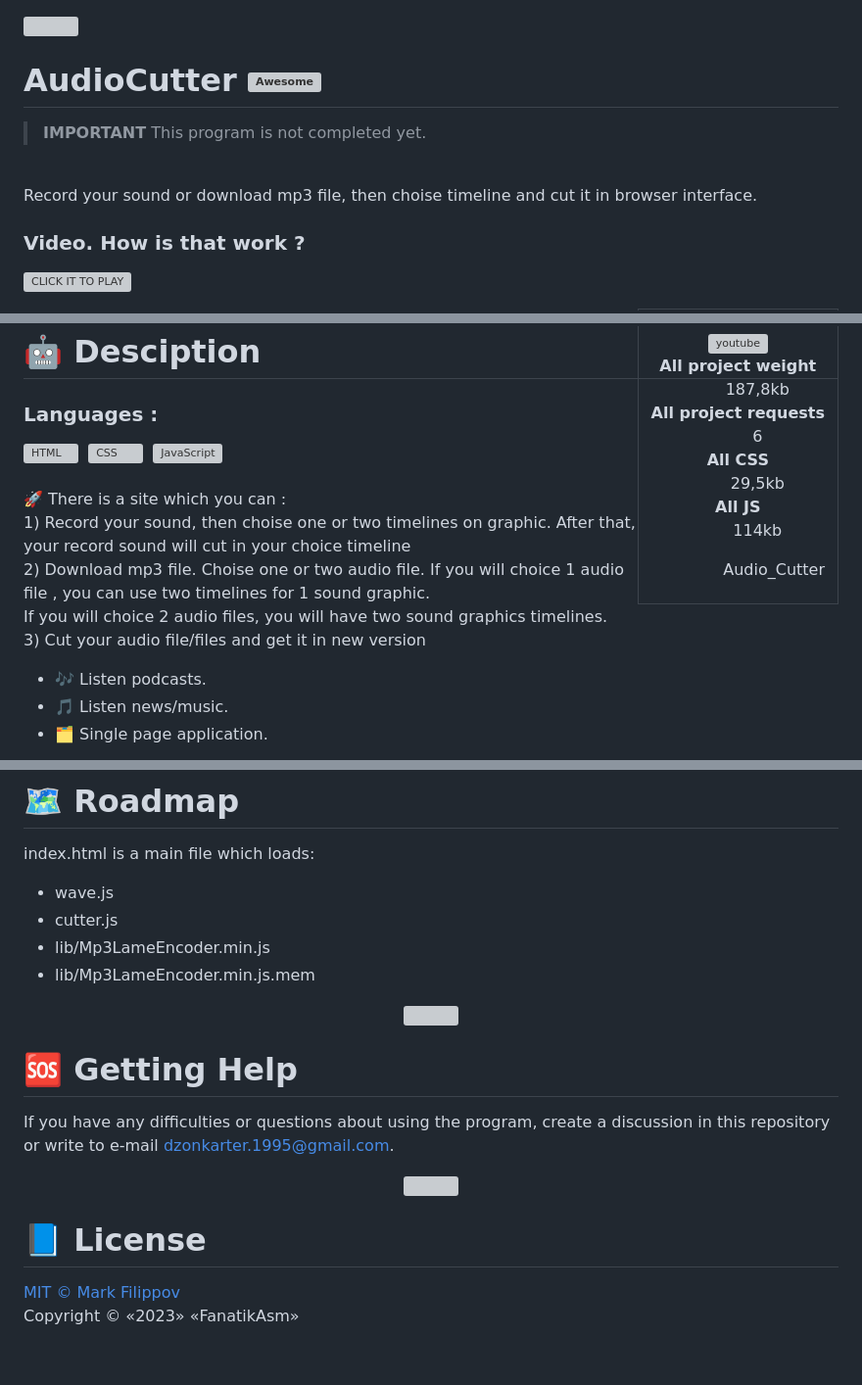
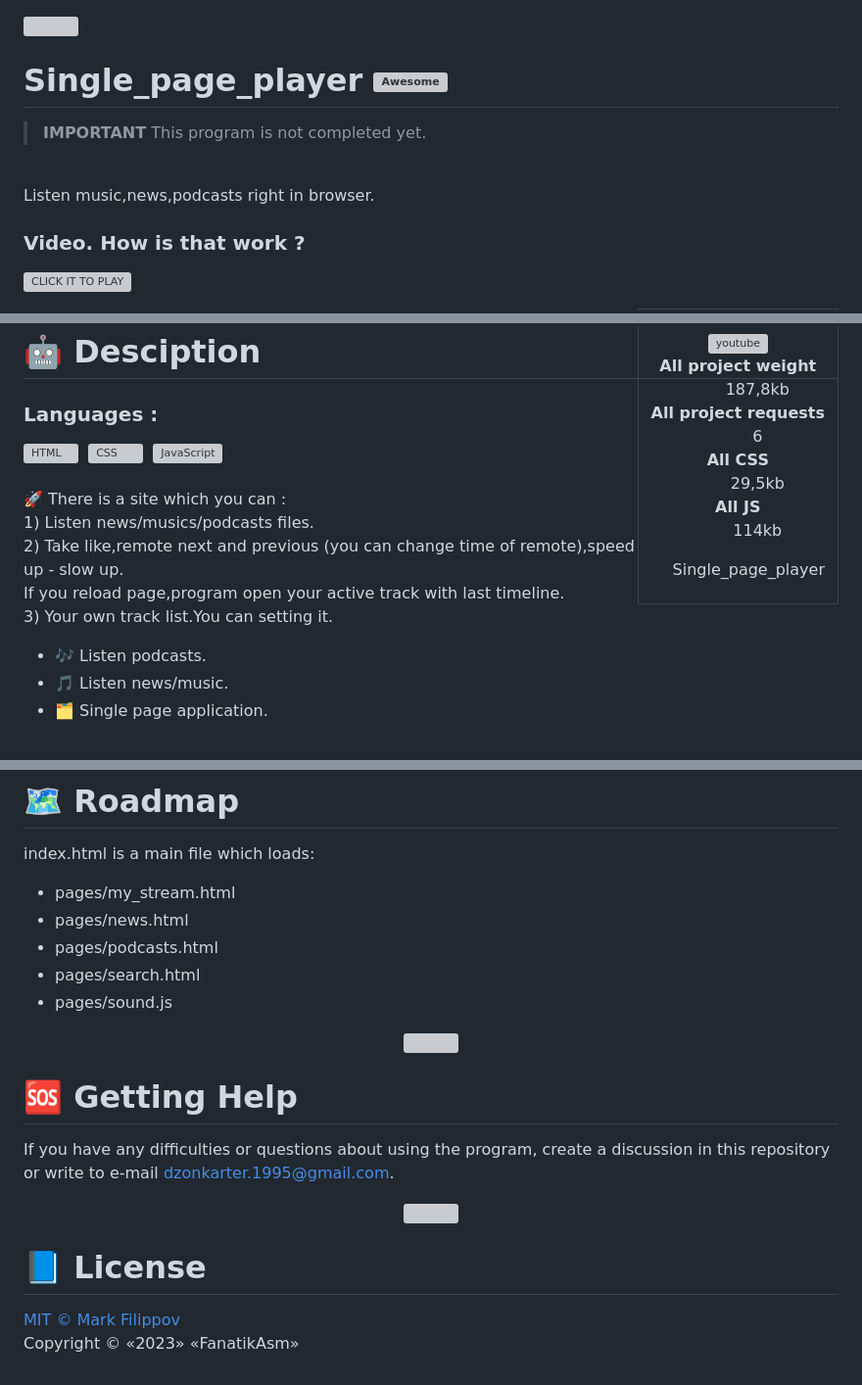
Before and after one commit to FanatikAsm/Single_page_player, a Markdown page: README.MD, 3 parts joined by grey strips. Shown: that part at 98% size. Rendered like a GitHub page; grey boxes are pictures that could not be loaded.

```diff
--- a/README.MD
+++ b/README.MD
@@ -1,10 +1,10 @@
 <img src="https://raw.githubusercontent.com/matiassingers/awesome-readme/master/icon.png" align="right" />
 
-# AudioCutter [![Awesome](https://cdn.jsdelivr.net/gh/sindresorhus/awesome@d7305f38d29fed78fa85652e3a63e154dd8e8829/media/badge.svg)](https://github.com/sindresorhus/awesome#readme)
+# Single_page_player [![Awesome](https://cdn.jsdelivr.net/gh/sindresorhus/awesome@d7305f38d29fed78fa85652e3a63e154dd8e8829/media/badge.svg)](https://github.com/sindresorhus/awesome#readme)
 > **IMPORTANT**
 > This program is not completed yet.
 <br />
-Record your sound or download mp3 file, then choise timeline and cut it in browser interface.
+Listen music,news,podcasts right in browser.
 
 
 ### Video. How is that work ?
@@ -26,7 +26,7 @@ Record your sound or download mp3 file, then choise timeline and cut it in brows
        <dd><a href="" target="blank">114kb</a></dd>
       </dl>
     </center>
-    <p align="right"><a href="" target="blank" align="right" >Audio_Cutter</a></p>
+    <p align="right"><a href="" target="blank" align="right" >Single_page_player</a></p>
     </td>
   </tr>
 </table>
@@ -43,10 +43,10 @@ Record your sound or download mp3 file, then choise timeline and cut it in brows
 
 
 🚀 There is a site which you can :
-<br />1) Record your sound, then choise one or two timelines on graphic. After that, your record sound will cut in your choice timeline
-<br />2) Download mp3 file. Choise one or two audio file. If you will choice 1 audio file , you can use two timelines for 1 sound graphic.
-<br />If you will choice 2 audio files, you will have two sound graphics timelines.
-<br />3) Cut your audio file/files and get it in new version
+<br />1) Listen news/musics/podcasts files.
+<br />2) Take like,remote next and previous (you can change time of remote),speed up - slow up.
+<br />If you reload page,program open your active track with last timeline.
+<br />3) Your own track list.You can setting it.
 
 - 🎶 Listen podcasts.
 - 🎵 Listen news/music.
@@ -81,10 +81,12 @@ It will load the remaining files.
 
 # 🗺 Roadmap
 index.html is a main file which loads:
-- wave.js
-- cutter.js
-- lib/Mp3LameEncoder.min.js
-- lib/Mp3LameEncoder.min.js.mem
+- pages/my_stream.html
+- pages/news.html
+- pages/podcasts.html
+- pages/search.html
+- pages/sound.js
+
 <div align="center">
     <img src="docs/book/.gitbook/assets/stack.gif">
 </div>
```
Also changed, not shown: other parts of README.MD (+1 -1 lines).
